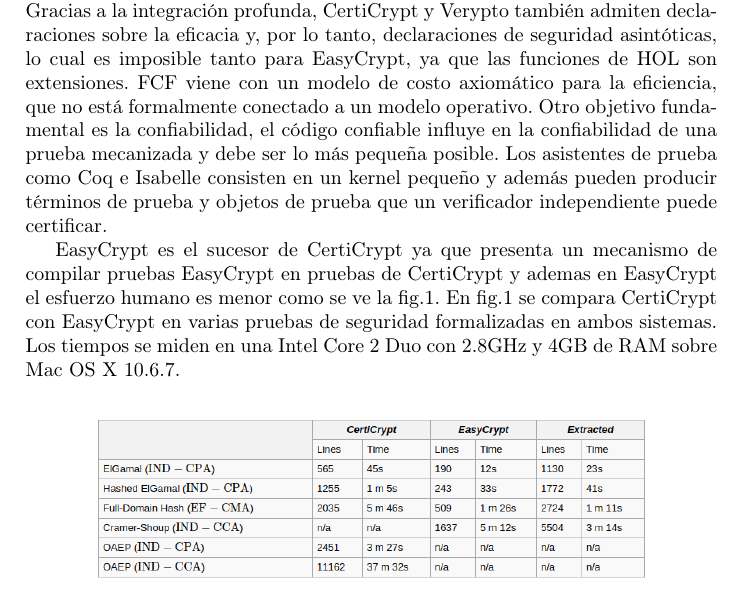
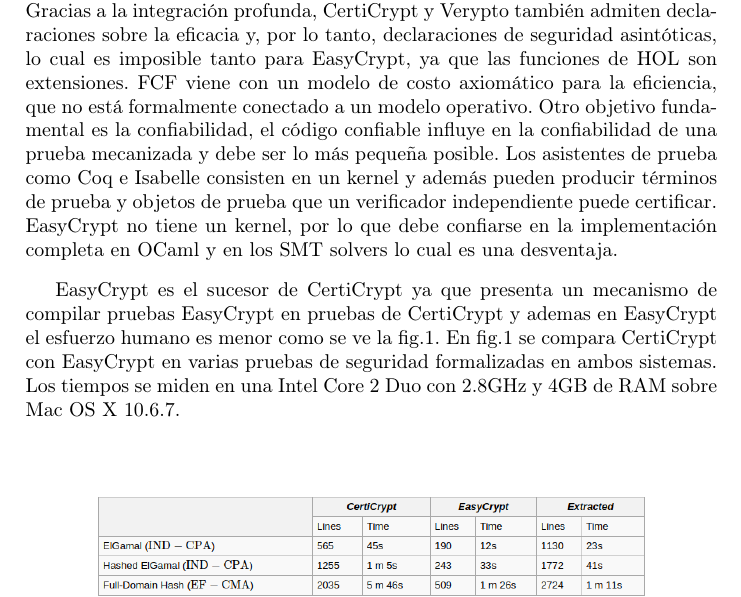
Before and after one commit to HuairaG/paper-easycrypt, a LaTeX paper (caso.tex): part of page 3 of 4, cut so that both start at the same text. Compiled offline with pdfLaTeX.

Commit message:
chupas pijas2

```diff
--- a/caso.tex
+++ b/caso.tex
@@ -85,7 +85,7 @@
 % \bibliography{mybibliography}
 %
 \section{Comparación con otras herramientas}
-Como se nombró anteriormente Easycrypt es una herramienta que se utiliza para la verificación de pruebas de seguridad de sistemas criptográficos, pero Easycrypt no es la única. Para saber sus limitaciones y sus extensiones se comparó con otras herramientas(CertiCrypt, Verypto, FCF). Uno de los principales objetivos es la legibilidad por dos razones. En primer lugar, las definiciones de seguridad deben parecerse a las de la literatura criptográfica, de modo que los criptógrafos puedan comprenderlas y evaluarlas. Segundo, la sintaxis intuitiva apoya a los usuarios durante la formalización, ya que pueden enfocarse en formalizar los argumentos en lugar de que tratar de entender programas poco legibles, todos los marcos logran buena legibilidad, pero de diferentes maneras. CertiCrypt y EasyCrypt se utiliza un lenguaje de procedimiento imperativo en sus lógicas. Ellos modelan de cerca la idea de Bellare y Rogaway de un lenguaje con estado con oráculos como procedimientos\cite{ref_article2}. Verypto integra profundamente un lenguaje de orden superior con referencias mutables basadas en índices de Bruijn en HOL\cite{ref_article3}. La legibilidad se recupera al reflejar la sintaxis en el lenguaje de términos de HOL mediante el análisis y pretty-printing tricks. Por el contrario, FCF y nuestro marco insertan superficialmente un lenguaje funcional con secuenciación monádica en Coq e Isabelle/HOL, respectivamente\cite{ref_article4}. Otro objetivo es la expresividad, la misma tiene dos dimensiones. Primero, la sintaxis y el dominio semántico determinan la expresividad del lenguaje, CertiCrypt y EasyCrypt admiten distribuciones discretas de subprobabilidad y un lenguaje de procedimiento, pero no un operador de punto fijo. Los puntos fijos no aumentan la expresividad en un combinador de tiempo, sino que conducen a formulaciones de programas más naturales. EasyCrypt también proporciona un sistema modular para admitir la abstracción y la reutilización. Verypto es el marco más general, ya que se basa en la teoría de medidas y, por lo tanto, admite distribuciones continuas y funciones de orden superior. La semántica de FCF permite solo distribuciones de probabilidad con soporte finito, por lo que no se puede definir un operador de punto fijo. La sintaxis restringe aún más los efectos probabilísticos al muestreo aleatorio de cadenas de bits y probabilidades condicionales. En segundo lugar, la lógica determinan qué tipo de propiedades de seguridad se pueden formalizar. Todos los marcos admiten pruebas de seguridad concretas. Gracias a la integración profunda, CertiCrypt y Verypto también admiten declaraciones sobre la eficacia y, por lo tanto, declaraciones de seguridad asintóticas, lo cual es imposible tanto para EasyCrypt, ya que las funciones de HOL son extensiones. FCF viene con un modelo de costo axiomático para la eficiencia, que no está formalmente conectado a un modelo operativo. Otro objetivo fundamental es la confiabilidad, el código confiable influye en la confiabilidad de una prueba mecanizada y debe ser lo más pequeña posible. Los asistentes de prueba como Coq e Isabelle consisten en un kernel pequeño y además pueden producir términos de prueba y objetos de prueba que un verificador independiente puede certificar.
+Como se nombró anteriormente Easycrypt es una herramienta que se utiliza para la verificación de pruebas de seguridad de sistemas criptográficos, pero Easycrypt no es la única. Para saber sus limitaciones y sus extensiones se comparó con otras herramientas(CertiCrypt, Verypto, FCF). Uno de los principales objetivos es la legibilidad por dos razones. En primer lugar, las definiciones de seguridad deben parecerse a las de la literatura criptográfica, de modo que los criptógrafos puedan comprenderlas y evaluarlas. Segundo, la sintaxis intuitiva apoya a los usuarios durante la formalización, ya que pueden enfocarse en formalizar los argumentos en lugar de que tratar de entender programas poco legibles, todos los marcos logran buena legibilidad, pero de diferentes maneras. CertiCrypt y EasyCrypt se utiliza un lenguaje de procedimiento imperativo en sus lógicas. Ellos modelan de cerca la idea de Bellare y Rogaway de un lenguaje con estado con oráculos como procedimientos\cite{ref_article2}. Verypto integra profundamente un lenguaje de orden superior con referencias mutables basadas en índices de Bruijn en HOL\cite{ref_article3}. La legibilidad se recupera al reflejar la sintaxis en el lenguaje de términos de HOL mediante el análisis y pretty-printing tricks. Por el contrario, FCF y nuestro marco insertan superficialmente un lenguaje funcional con secuenciación monádica en Coq e Isabelle/HOL, respectivamente\cite{ref_article4}. Otro objetivo es la expresividad, la misma tiene dos dimensiones. Primero, la sintaxis y el dominio semántico determinan la expresividad del lenguaje, CertiCrypt y EasyCrypt admiten distribuciones discretas de subprobabilidad y un lenguaje de procedimiento, pero no un operador de punto fijo. Los puntos fijos no aumentan la expresividad en un combinador de tiempo, sino que conducen a formulaciones de programas más naturales. EasyCrypt también proporciona un sistema modular para admitir la abstracción y la reutilización. Verypto es el marco más general, ya que se basa en la teoría de medidas y, por lo tanto, admite distribuciones continuas y funciones de orden superior. La semántica de FCF permite solo distribuciones de probabilidad con soporte finito, por lo que no se puede definir un operador de punto fijo. La sintaxis restringe aún más los efectos probabilísticos al muestreo aleatorio de cadenas de bits y probabilidades condicionales. En segundo lugar, la lógica determinan qué tipo de propiedades de seguridad se pueden formalizar. Todos los marcos admiten pruebas de seguridad concretas. Gracias a la integración profunda, CertiCrypt y Verypto también admiten declaraciones sobre la eficacia y, por lo tanto, declaraciones de seguridad asintóticas, lo cual es imposible tanto para EasyCrypt, ya que las funciones de HOL son extensiones. FCF viene con un modelo de costo axiomático para la eficiencia, que no está formalmente conectado a un modelo operativo. Otro objetivo fundamental es la confiabilidad, el código confiable influye en la confiabilidad de una prueba mecanizada y debe ser lo más pequeña posible. Los asistentes de prueba como Coq e Isabelle consisten en un kernel y además pueden producir términos de prueba y objetos de prueba que un verificador independiente puede certificar. EasyCrypt no tiene un kernel, por lo que debe confiarse en la implementación completa en OCaml y en los SMT solvers lo cual es una desventaja.
 
 EasyCrypt es el sucesor de CertiCrypt ya que presenta un mecanismo de compilar pruebas EasyCrypt en pruebas de CertiCrypt y ademas en EasyCrypt el esfuerzo humano es menor como se ve la fig.1. En fig.1 se compara CertiCrypt con EasyCrypt en varias pruebas de seguridad formalizadas en ambos sistemas. Los tiempos se miden en una Intel Core 2 Duo con 2.8GHz y 4GB de RAM sobre Mac OS X 10.6.7.
 \begin{figure}
```
Also changed, not shown: caso.pdf, 2 other files.
